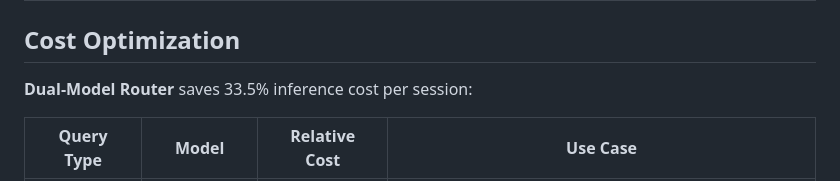
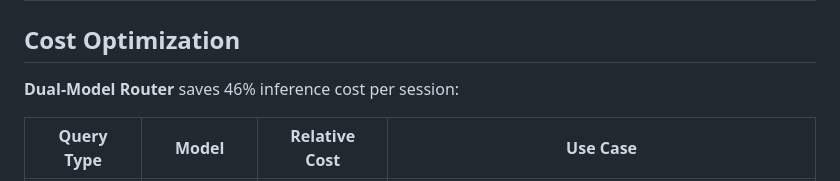
Before and after one commit to 0xCaptain888/SkillDock, a Markdown page: docs/ARCHITECTURE.md, the part around the change. Rendered like a GitHub page.

Commit message:
fix: update ARCHITECTURE.md model router savings to 46% (matches actual)

```diff
--- a/docs/ARCHITECTURE.md
+++ b/docs/ARCHITECTURE.md
@@ -212,7 +212,7 @@ Three independent verification layers. All must pass.
 
 ## Cost Optimization
 
-**Dual-Model Router** saves 33.5% inference cost per session:
+**Dual-Model Router** saves 46% inference cost per session:
 
 | Query Type | Model | Relative Cost | Use Case |
 |-----------|-------|---------------|----------|
```
